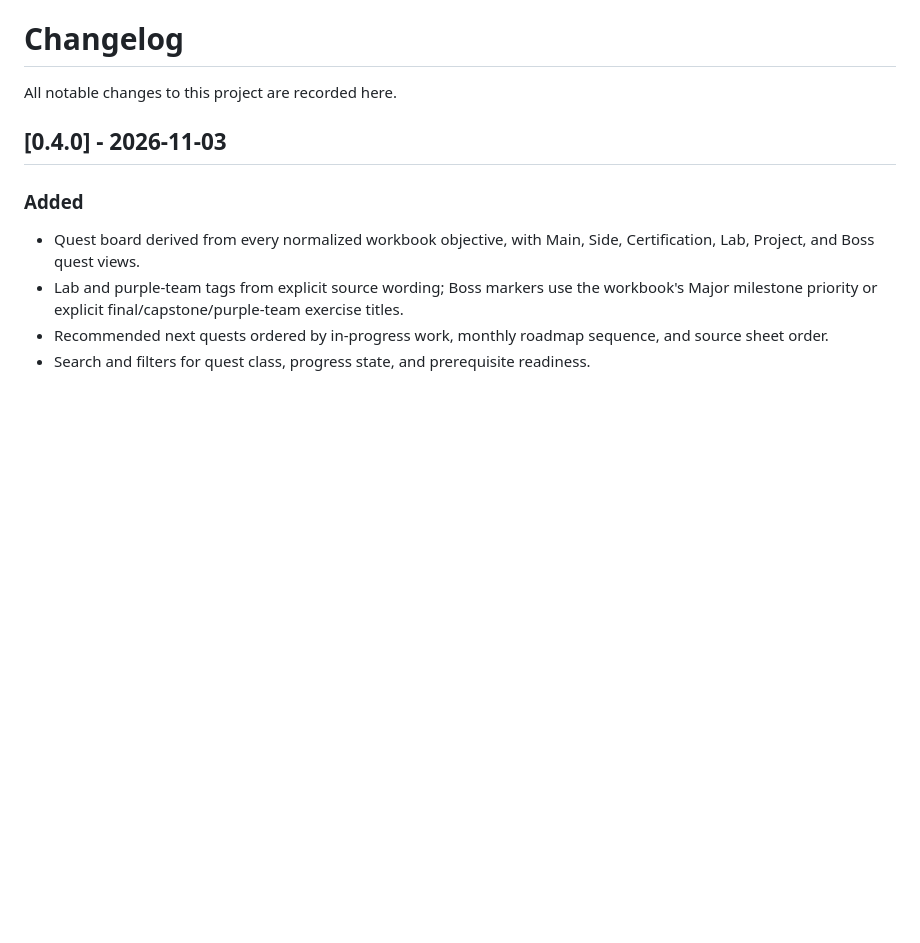
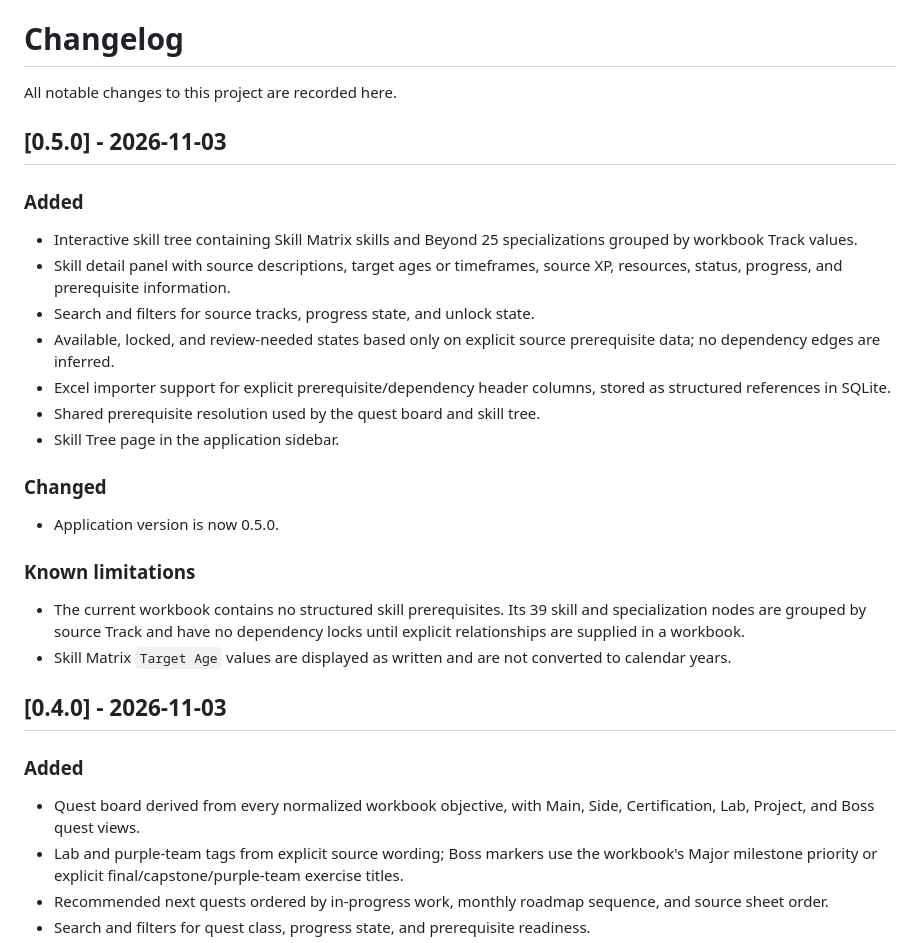
Before and after one commit to ZeroTrace-LPT/gamified-roadmap, a Markdown page: CHANGELOG.md, the part around the change. Rendered like a GitHub page; blank space fills up the shorter version.

```diff
--- a/CHANGELOG.md
+++ b/CHANGELOG.md
@@ -1,6 +1,24 @@
 # Changelog
 
 All notable changes to this project are recorded here.
+
+## [0.5.0] - 2026-11-03
+
+### Added
+- Interactive skill tree containing Skill Matrix skills and Beyond 25 specializations grouped by workbook Track values.
+- Skill detail panel with source descriptions, target ages or timeframes, source XP, resources, status, progress, and prerequisite information.
+- Search and filters for source tracks, progress state, and unlock state.
+- Available, locked, and review-needed states based only on explicit source prerequisite data; no dependency edges are inferred.
+- Excel importer support for explicit prerequisite/dependency header columns, stored as structured references in SQLite.
+- Shared prerequisite resolution used by the quest board and skill tree.
+- Skill Tree page in the application sidebar.
+
+### Changed
+- Application version is now 0.5.0.
+
+### Known limitations
+- The current workbook contains no structured skill prerequisites. Its 39 skill and specialization nodes are grouped by source Track and have no dependency locks until explicit relationships are supplied in a workbook.
+- Skill Matrix `Target Age` values are displayed as written and are not converted to calendar years.
 
 ## [0.4.0] - 2026-11-03
 
```
Also changed, not shown: README.md (+12 -6 lines), ROADMAP.md (+3 -2 lines), docs/screenshots/v0.5-skill-tree.png (added), 10 other files.
